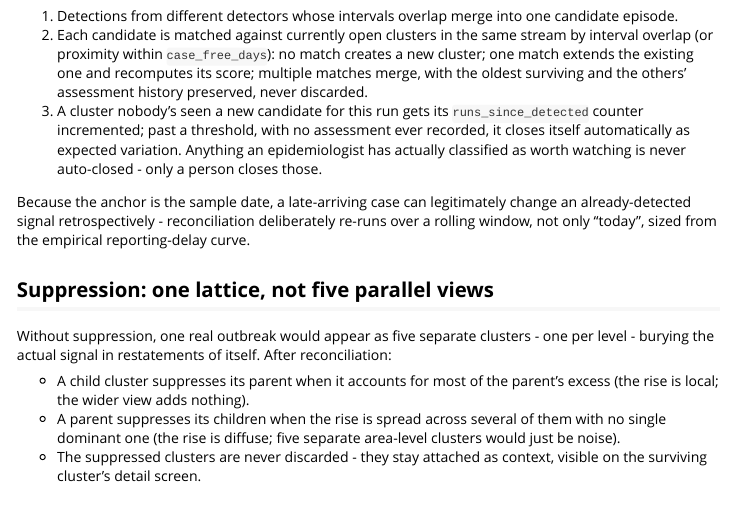
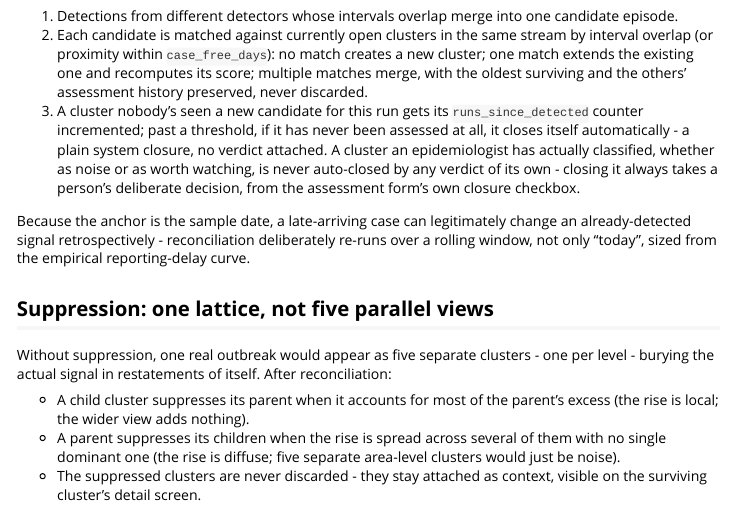
Before and after one commit to certe-medical-epidemiology/EpiSODIC, an R Markdown document (vignettes/detection-reconciliation.Rmd): the page in a window 1100 px wide, from 1060 px down. Rendered offline with R 4.5, knitr and Pandoc, with nearby package versions.

Commit message:
Fix documentation left stale by the deleted reconcile_closure.R
An audit of every claim made across this closure-workflow branch turned
up three real leftovers, all pointing at a file removed in the first
commit here: CLAUDE.md's file layout table still listed
R/reconcile_closure.R, a schema.sql comment referenced it for manual
clusters' closure exclusion, and the detection-reconciliation vignette
still described the old behaviour (an unassessed, stale cluster closing
itself "as expected variation", a verdict) rather than the current one
(a plain system closure, no verdict attached).

Co-Authored-By: Claude Sonnet 5 <noreply@anthropic.com>
Claude-Session: https://claude.ai/code/session_01BWbFr7pMZYAH6EWSS1VYe2

```diff
--- a/vignettes/detection-reconciliation.Rmd
+++ b/vignettes/detection-reconciliation.Rmd
@@ -78,10 +78,13 @@ small number of *persistent* clusters an epidemiologist can actually track:
    surviving and the others' assessment history preserved, never
    discarded.
 3. A cluster nobody's seen a new candidate for this run gets its
-   `runs_since_detected` counter incremented; past a threshold, with no
-   assessment ever recorded, it closes itself automatically as expected
-   variation. Anything an epidemiologist has actually classified as worth
-   watching is never auto-closed - only a person closes those.
+   `runs_since_detected` counter incremented; past a threshold, if it has
+   never been assessed at all, it closes itself automatically - a plain
+   system closure, no verdict attached. A cluster an epidemiologist has
+   actually classified, whether as noise or as worth watching, is never
+   auto-closed by any verdict of its own - closing it always takes a
+   person's deliberate decision, from the assessment form's own closure
+   checkbox.
 
 Because the anchor is the sample date, a late-arriving case can
 legitimately change an already-detected signal retrospectively -
```
Also changed, not shown: CLAUDE.md (+1 -2 lines), 1 other file.
